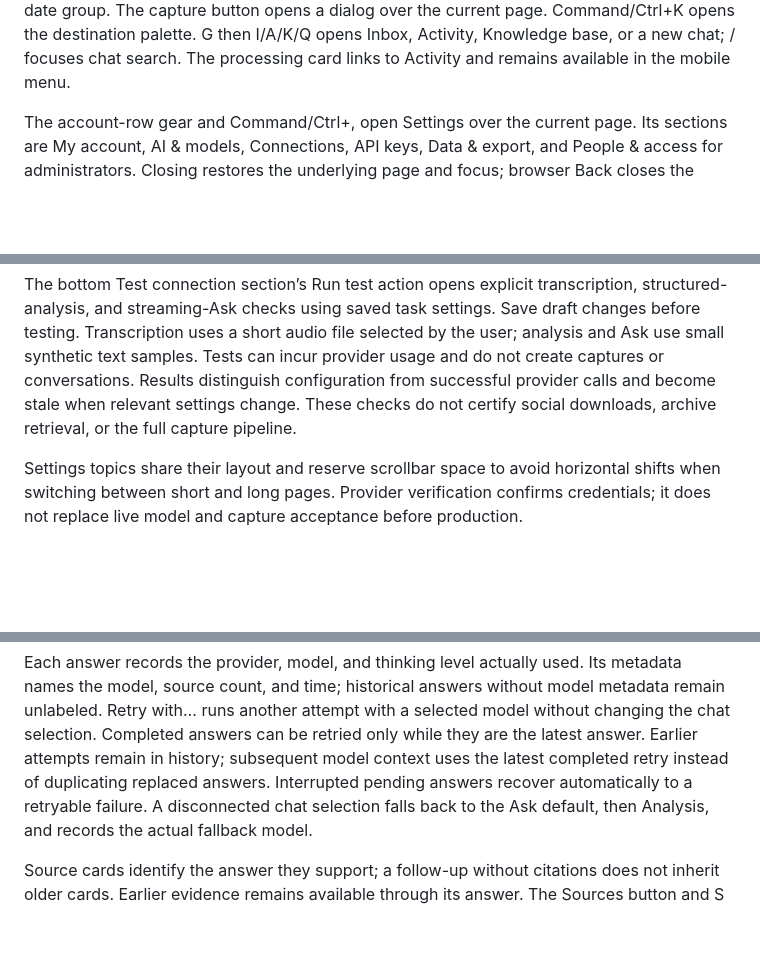
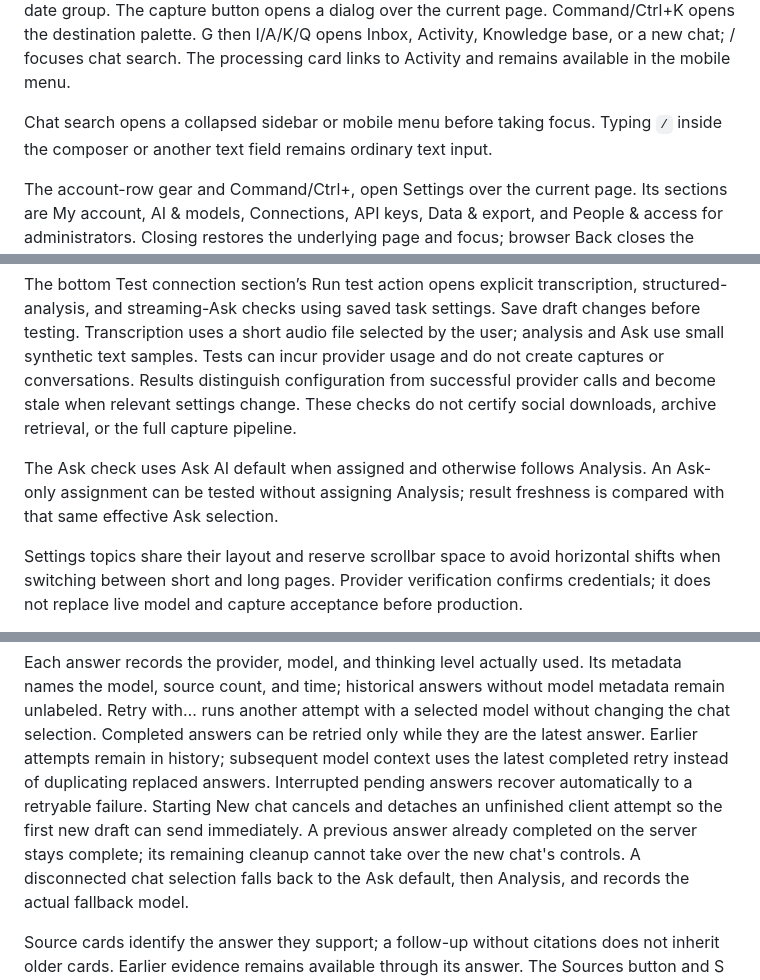
Before and after one commit to stephenjoly/social-knowledge, a Markdown page: docs/product.md, 3 parts joined by grey strips. GitHub-like rendering; blank space fills up the shorter version.

Commit message:
docs(ask): record release blocker fixes and regression evidence

```diff
--- a/docs/product.md
+++ b/docs/product.md
@@ -42,6 +42,9 @@ The capture button opens a dialog over the current page. Command/Ctrl+K opens th
 destination palette. G then I/A/K/Q opens Inbox, Activity, Knowledge base, or a
 new chat; / focuses chat search. The processing card links to Activity and remains
 available in the mobile menu.
+
+Chat search opens a collapsed sidebar or mobile menu before taking focus. Typing
+`/` inside the composer or another text field remains ordinary text input.
 
 The account-row gear and Command/Ctrl+, open Settings over the current page.
 Its sections are My account, AI & models, Connections, API keys, Data & export,
@@ -106,6 +109,10 @@ OpenAI’s current model choices include GPT-6 Luna (Efficient), GPT-6.1 Sol (Ba
 
 The bottom Test connection section’s Run test action opens explicit transcription, structured-analysis, and streaming-Ask checks using saved task settings. Save draft changes before testing. Transcription uses a short audio file selected by the user; analysis and Ask use small synthetic text samples. Tests can incur provider usage and do not create captures or conversations. Results distinguish configuration from successful provider calls and become stale when relevant settings change. These checks do not certify social downloads, archive retrieval, or the full capture pipeline.
 
+The Ask check uses Ask AI default when assigned and otherwise follows Analysis.
+An Ask-only assignment can be tested without assigning Analysis; result freshness
+is compared with that same effective Ask selection.
+
 Settings topics share their layout and reserve scrollbar space to avoid horizontal shifts when switching between short and long pages. Provider verification confirms credentials; it does not replace live model and capture acceptance before production.
 
 Setup guidance distinguishes connecting credentials, assigning tasks, saving draft
@@ -151,6 +158,9 @@ without changing the chat selection. Completed answers can be retried only while
 they are the latest answer. Earlier attempts remain in history; subsequent model
 context uses the latest completed retry instead of duplicating replaced answers.
 Interrupted pending answers recover automatically to a retryable failure.
+Starting New chat cancels and detaches an unfinished client attempt so the first
+new draft can send immediately. A previous answer already completed on the server
+stays complete; its remaining cleanup cannot take over the new chat's controls.
 A disconnected chat selection falls back to
 the Ask default, then Analysis, and records the actual fallback model.
 
```
Also changed, not shown: 1 other file.
